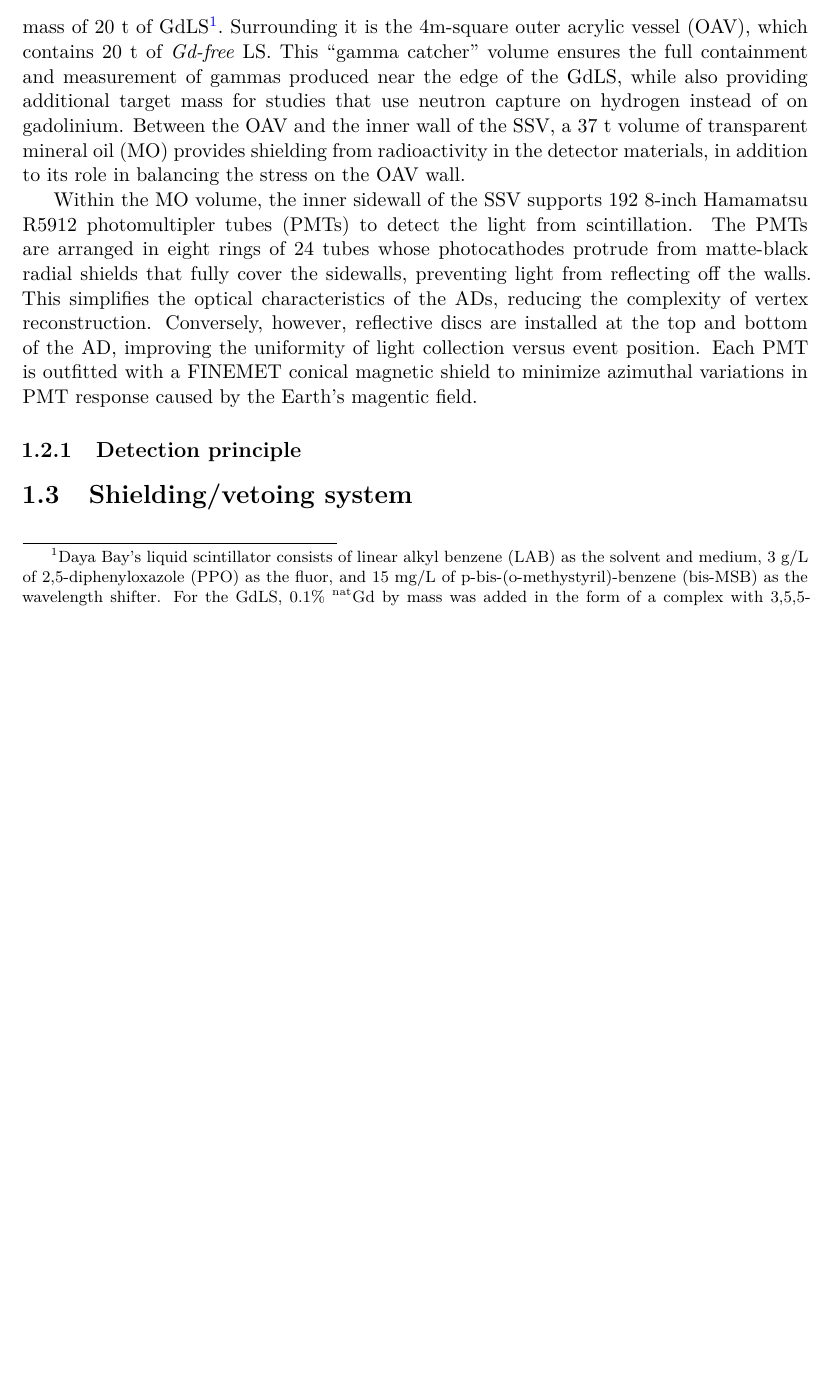
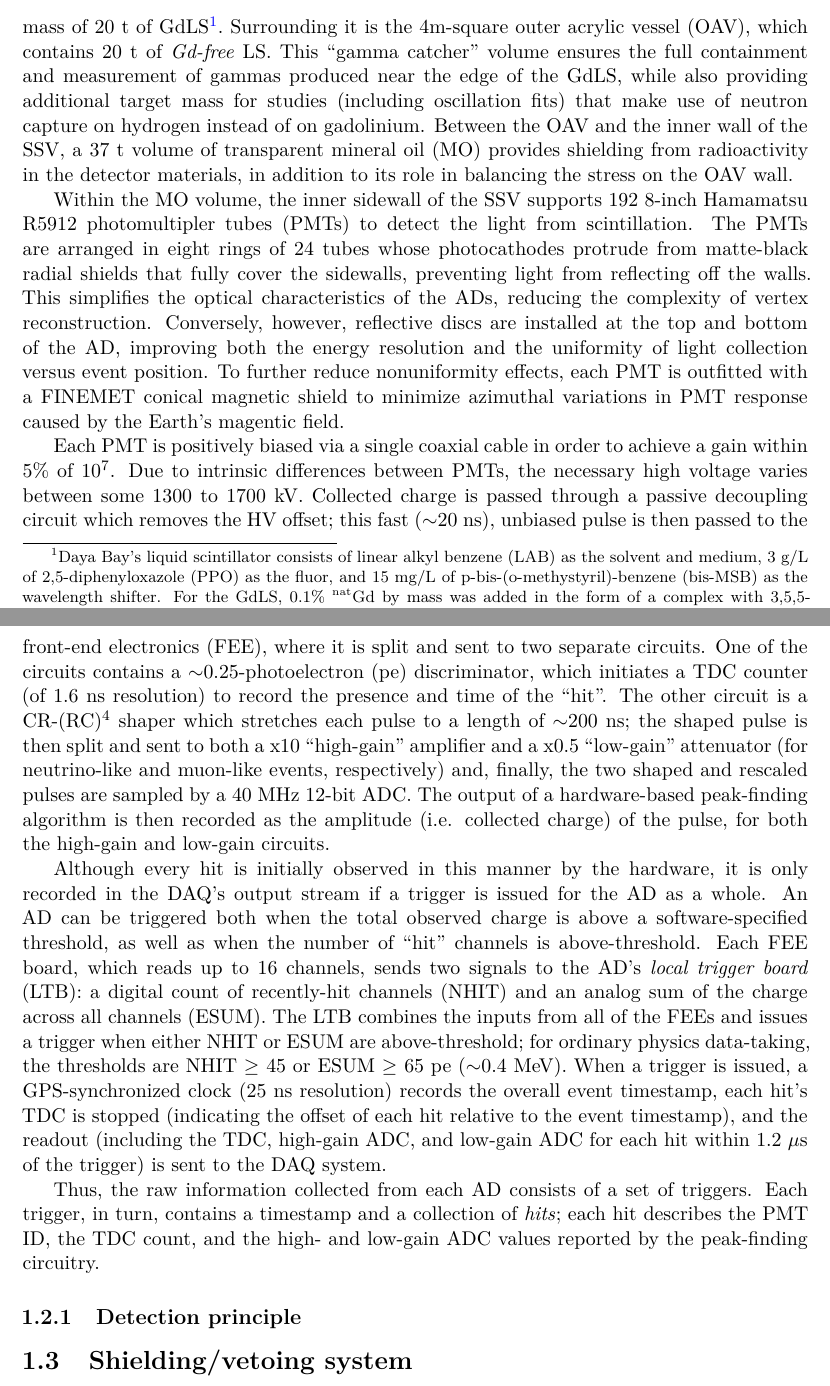
Before and after one commit to mjkramer/thesis, a LaTeX thesis (chapters/Experiment.tex): part of page 3 of 4 before the commit and two parts of pages 3 and 4 of 5 after it, the two joined at a grey line, cut so that both start at the same text, the shorter picture padded with empty space. Compiled offline with XeLaTeX.

Commit message:
Add some electronics description

```diff
--- a/chapters/Experiment.tex
+++ b/chapters/Experiment.tex
@@ -51,9 +51,15 @@ As shown in \autoref{fig:layout}, the power reactors are divided into three nucl
   \label{fig:expDetector}
 \end{figure}
 
-The design of the Daya Bay ADs is shown in \autoref{fig:expDetector}. Each AD is made of a cylindrical stainless steel vessel (SSV), $\sim$5~m in diameter and height, containing two nested cylinders of UV-transparent acrylic. The 3m-square inner acrylic vessel (IAV) contains the target mass of 20~t of GdLS\footnote{Daya Bay's liquid scintillator consists of linear alkyl benzene (LAB) as the solvent and medium, 3~g/L of 2,5-diphenyloxazole (PPO) as the fluor, and 15~mg/L of p-bis-(o-methystyril)-benzene (bis-MSB) as the wavelength shifter. For the GdLS, 0.1\% $^{\text{nat}}$Gd by mass was added in the form of a complex with 3,5,5-trimethylhexanoic acid (THMA). Further details can be found in \cite{Beriguete_2014}.}. Surrounding it is the 4m-square outer acrylic vessel (OAV), which contains 20~t of \emph{Gd-free} LS. This ``gamma catcher'' volume ensures the full containment and measurement of gammas produced near the edge of the GdLS, while also providing additional target mass for studies that use neutron capture on hydrogen instead of on gadolinium. Between the OAV and the inner wall of the SSV, a 37~t volume of transparent mineral oil (MO) provides shielding from radioactivity in the detector materials, in addition to its role in balancing the stress on the OAV wall.
+The design of the Daya Bay ADs is shown in \autoref{fig:expDetector}. Each AD is made of a cylindrical stainless steel vessel (SSV), $\sim$5~m in diameter and height, containing two nested cylinders of UV-transparent acrylic. The 3m-square inner acrylic vessel (IAV) contains the target mass of 20~t of GdLS\footnote{Daya Bay's liquid scintillator consists of linear alkyl benzene (LAB) as the solvent and medium, 3~g/L of 2,5-diphenyloxazole (PPO) as the fluor, and 15~mg/L of p-bis-(o-methystyril)-benzene (bis-MSB) as the wavelength shifter. For the GdLS, 0.1\% $^{\text{nat}}$Gd by mass was added in the form of a complex with 3,5,5-trimethylhexanoic acid (THMA). Further details can be found in \cite{Beriguete_2014}.}. Surrounding it is the 4m-square outer acrylic vessel (OAV), which contains 20~t of \emph{Gd-free} LS. This ``gamma catcher'' volume ensures the full containment and measurement of gammas produced near the edge of the GdLS, while also providing additional target mass for studies (including oscillation  fits) that make use of neutron capture on hydrogen instead of on gadolinium. Between the OAV and the inner wall of the SSV, a 37~t volume of transparent mineral oil (MO) provides shielding from radioactivity in the detector materials, in addition to its role in balancing the stress on the OAV wall.
 
-Within the MO volume, the inner sidewall of the SSV supports 192 8-inch Hamamatsu R5912 photomultipler tubes (PMTs) to detect the light from scintillation. The PMTs are arranged in eight rings of 24 tubes whose photocathodes protrude from matte-black radial shields that fully cover the sidewalls, preventing light from reflecting off the walls. This simplifies the optical characteristics of the ADs, reducing the complexity of vertex reconstruction. Conversely, however, reflective discs are installed at the top and bottom of the AD, improving the uniformity of light collection versus event position. Each PMT is outfitted with a FINEMET conical magnetic shield to minimize azimuthal variations in PMT response caused by the Earth's magentic field.
+Within the MO volume, the inner sidewall of the SSV supports 192 8-inch Hamamatsu R5912 photomultipler tubes (PMTs) to detect the light from scintillation. The PMTs are arranged in eight rings of 24 tubes whose photocathodes protrude from matte-black radial shields that fully cover the sidewalls, preventing light from reflecting off the walls. This simplifies the optical characteristics of the ADs, reducing the complexity of vertex reconstruction. Conversely, however, reflective discs are installed at the top and bottom of the AD, improving both the energy resolution and the uniformity of light collection versus event position. To further reduce nonuniformity effects, each PMT is outfitted with a FINEMET conical magnetic shield to minimize azimuthal variations in PMT response caused by the Earth's magentic field.
+
+Each PMT is positively biased via a single coaxial cable in order to achieve a gain within 5\% of 10$^7$. Due to intrinsic differences between PMTs, the necessary high voltage varies between some 1300 to 1700~kV. Collected charge is passed through a passive decoupling circuit which removes the HV offset; this fast ($\sim$20~ns), unbiased pulse is then passed to the front-end electronics (FEE), where it is split and sent to two separate circuits. One of the circuits contains a $\sim$0.25-photoelectron (pe) discriminator, which initiates a TDC counter (of 1.6~ns resolution) to record the presence and time of the ``hit''. The other circuit is a CR-(RC)$^4$ shaper which stretches each pulse to a length of $\sim$200~ns; the shaped pulse is then split and sent to both a x10 ``high-gain'' amplifier and a x0.5 ``low-gain'' attenuator (for neutrino-like and muon-like events, respectively) and, finally, the two shaped and rescaled pulses are sampled by a 40~MHz 12-bit ADC. The output of a hardware-based peak-finding algorithm is then recorded as the amplitude (i.e. collected charge) of the pulse, for both the high-gain and low-gain circuits.
+
+Although every hit is initially observed in this manner by the hardware, it is only recorded in the DAQ's output stream if a trigger is issued for the AD as a whole. An AD can be triggered both when the total observed charge is above a software-specified threshold, as well as when the number of ``hit'' channels is above-threshold. Each FEE board, which reads up to 16 channels, sends two signals to the AD's \emph{local trigger board} (LTB): a digital count of recently-hit channels (NHIT) and an analog sum of the charge across all channels (ESUM). The LTB combines the inputs from all of the FEEs and issues a trigger when either NHIT or ESUM are above-threshold; for ordinary physics data-taking, the thresholds are NHIT $\geq$ 45 or ESUM $\geq$ 65 pe ($\sim$0.4~MeV). When a trigger is issued, a GPS-synchronized clock (25 ns resolution) records the overall event timestamp, each hit's TDC is stopped (indicating the offset of each hit relative to the event timestamp), and the readout (including the TDC, high-gain ADC, and low-gain ADC for each hit within 1.2~$\mu$s of the trigger) is sent to the DAQ system.
+
+Thus, the raw information collected from each AD consists of a set of triggers. Each trigger, in turn, contains a timestamp and a collection of \emph{hits}; each hit describes the PMT ID, the TDC count, and the high- and low-gain ADC values reported by the peak-finding circuitry.
 
 \subsection{Detection principle}
 \label{sec:expDetPrinc}
```
